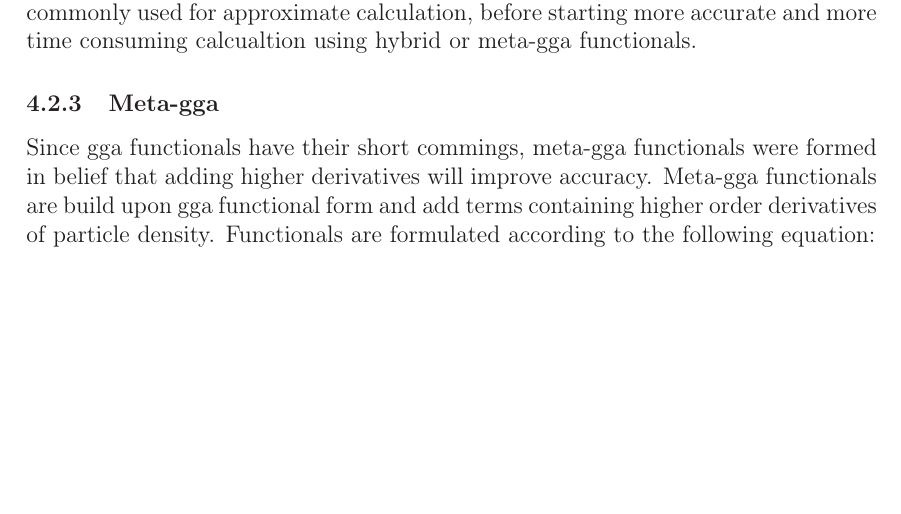
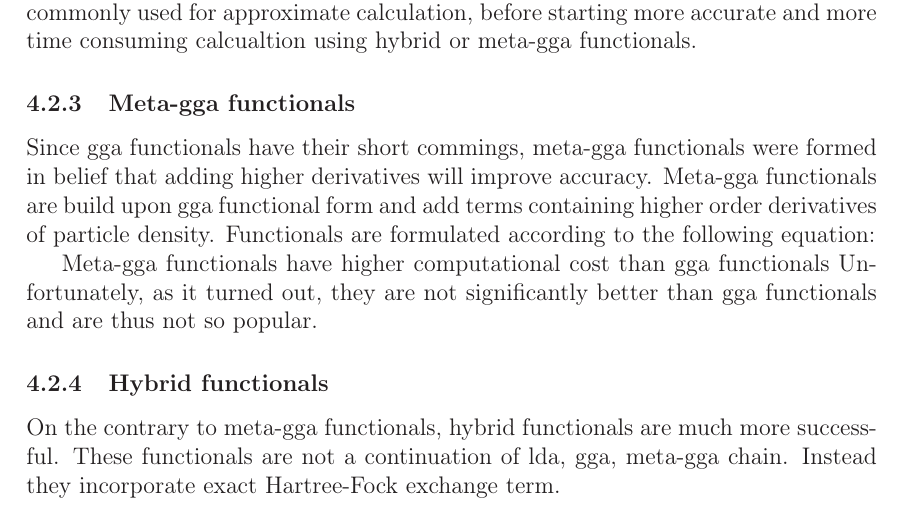
Before and after one commit to JureLapajne/dft_nmr_notes_and_seminar, a LaTeX document (document.tex): part of page 7 of 9, cut so that both start at the same text, the shorter picture padded with empty space. Compiled offline with pdfLaTeX.

Commit message:
functionals updated

```diff
--- a/document.tex
+++ b/document.tex
@@ -447,12 +447,21 @@ Gga functionals offer acceptable accuracy at fast computational times and are
 most commonly used for approximate calculation, before starting more accurate
 and more time consuming calcualtion using hybrid or meta-gga functionals.
 
-\subsubsection{Meta-gga}
+\subsubsection{Meta-gga functionals}
 Since gga functionals have their short commings, meta-gga functionals were formed
 in belief that adding higher derivatives will improve accuracy. Meta-gga
 functionals are build upon gga functional form and add terms containing
 higher order derivatives of particle density. Functionals are formulated
 according to the following equation:
+
+Meta-gga functionals have higher computational cost than gga functionals
+Unfortunately, as it turned out, they are not significantly better than gga
+functionals and are thus not so popular.
+
+\subsubsection{Hybrid functionals}
+On the contrary to meta-gga functionals, hybrid functionals are much more
+successful. These functionals are not a continuation of lda, gga, meta-gga
+chain. Instead they incorporate exact Hartree-Fock exchange term.
 
 \begin{figure}
   \centering
```
Also changed, not shown: document.pdf, 4 other files.
